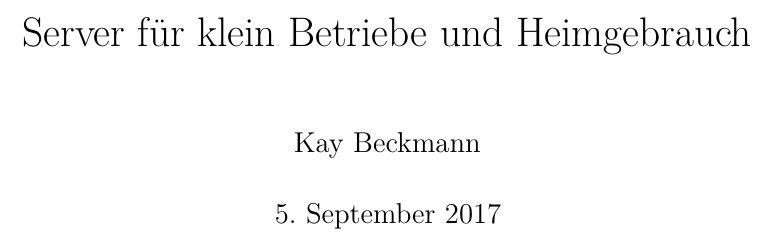
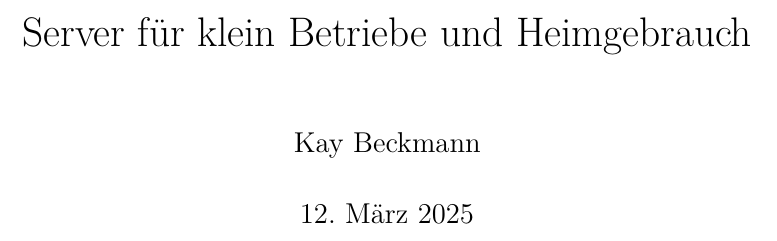
Before and after one commit to KayBeckmann/Server-LaTeX, a LaTeX book (Server.tex): part of page 1 of 13, cut so that both start at the same text. Compiled offline with pdfLaTeX.

Commit message:
change date of Document

```diff
--- a/Server.tex
+++ b/Server.tex
@@ -36,7 +36,7 @@
 
 \title{Server für klein Betriebe und Heimgebrauch}
 \author{Kay Beckmann}
-\date{5. September 2017}
+\date{12. März 2025}
 
 \begin{document}
 
```
